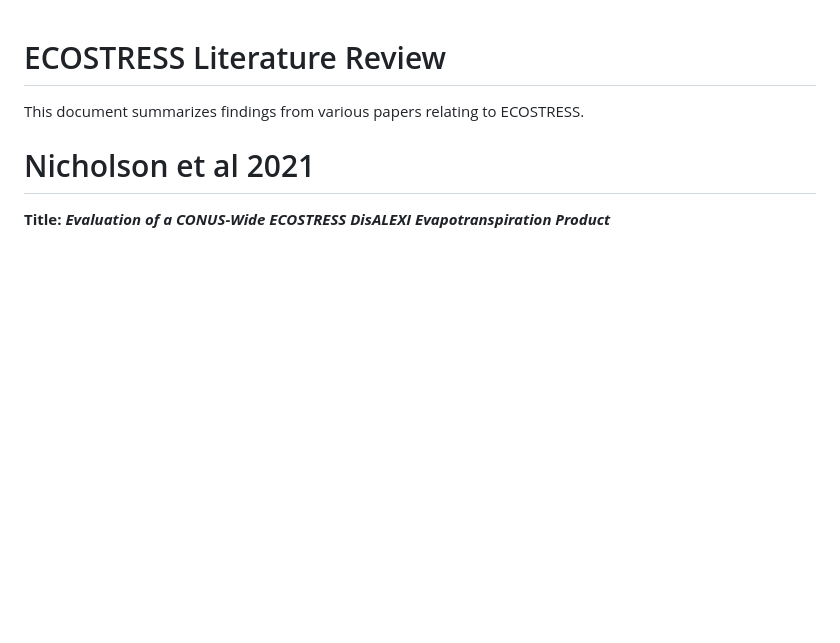
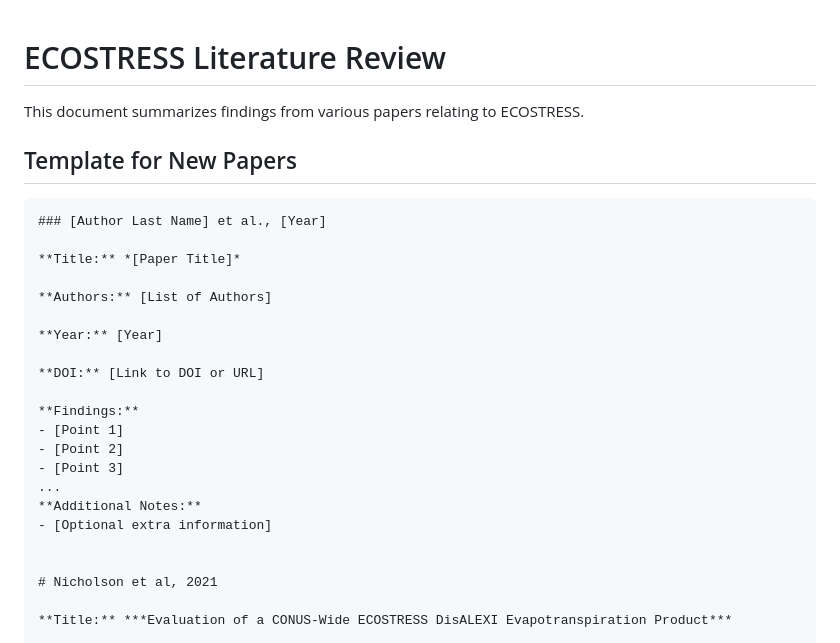
Before and after one commit to rayniP2342/ECOSTRESS_Chapter1, a Markdown page: Docs/LitReview/ECOSTRESS.md, the part around the change. Rendered like a GitHub page; blank space fills up the shorter version.

````diff
--- a/Docs/LitReview/ECOSTRESS.md
+++ b/Docs/LitReview/ECOSTRESS.md
@@ -2,7 +2,29 @@
 
 This document summarizes findings from various papers relating to ECOSTRESS.
 
-# Nicholson et al 2021
+## Template for New Papers
+
+```markdown
+### [Author Last Name] et al., [Year]
+
+**Title:** *[Paper Title]*
+
+**Authors:** [List of Authors]
+
+**Year:** [Year]
+
+**DOI:** [Link to DOI or URL]
+
+**Findings:**
+- [Point 1]
+- [Point 2]
+- [Point 3]
+...
+**Additional Notes:**
+- [Optional extra information]
+
+
+# Nicholson et al, 2021
 
 **Title:** ***Evaluation of a CONUS-Wide ECOSTRESS DisALEXI Evapotranspiration Product***
 
````
